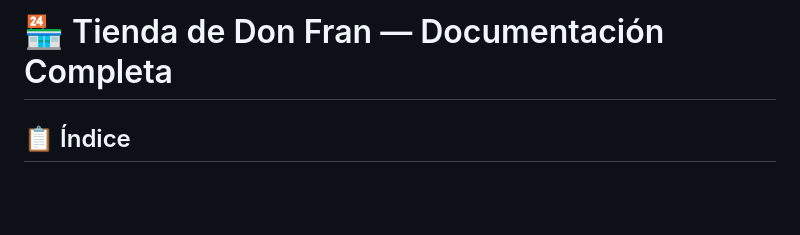
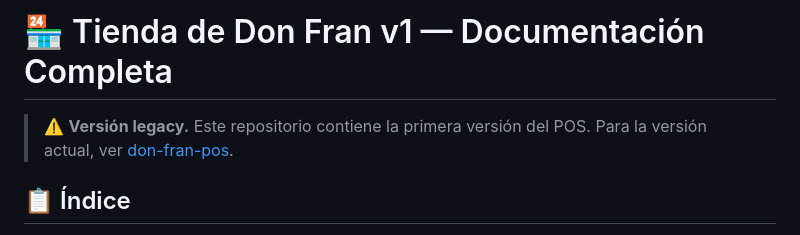
Before and after one commit to blastseeker31/tiendita-pos-v1, a Markdown page: README.md, the part around the change. GitHub-like rendering; blank space fills up the shorter version.

Commit message:
docs: marqué README como versión legacy y agregué link a la v2

```diff
--- a/README.md
+++ b/README.md
@@ -1,4 +1,6 @@
-# 🏪 Tienda de Don Fran — Documentación Completa
+# 🏪 Tienda de Don Fran v1 — Documentación Completa
+
+> ⚠️ **Versión legacy.** Este repositorio contiene la primera versión del POS. Para la versión actual, ver [don-fran-pos](https://github.com/blastseeker31/don-fran-pos).
 
 ## 📋 Índice
 1. [Visión General](#visión-general)
```
